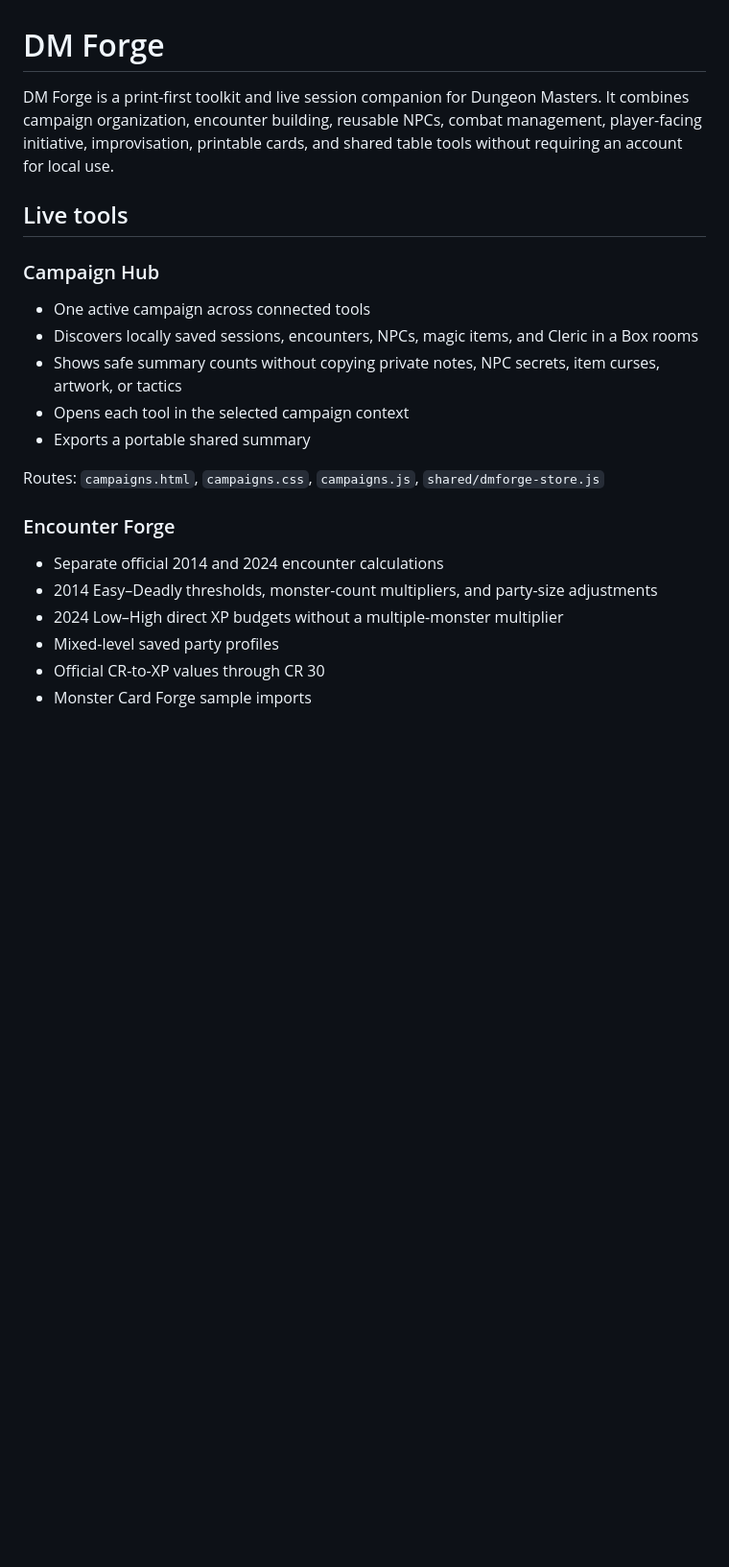
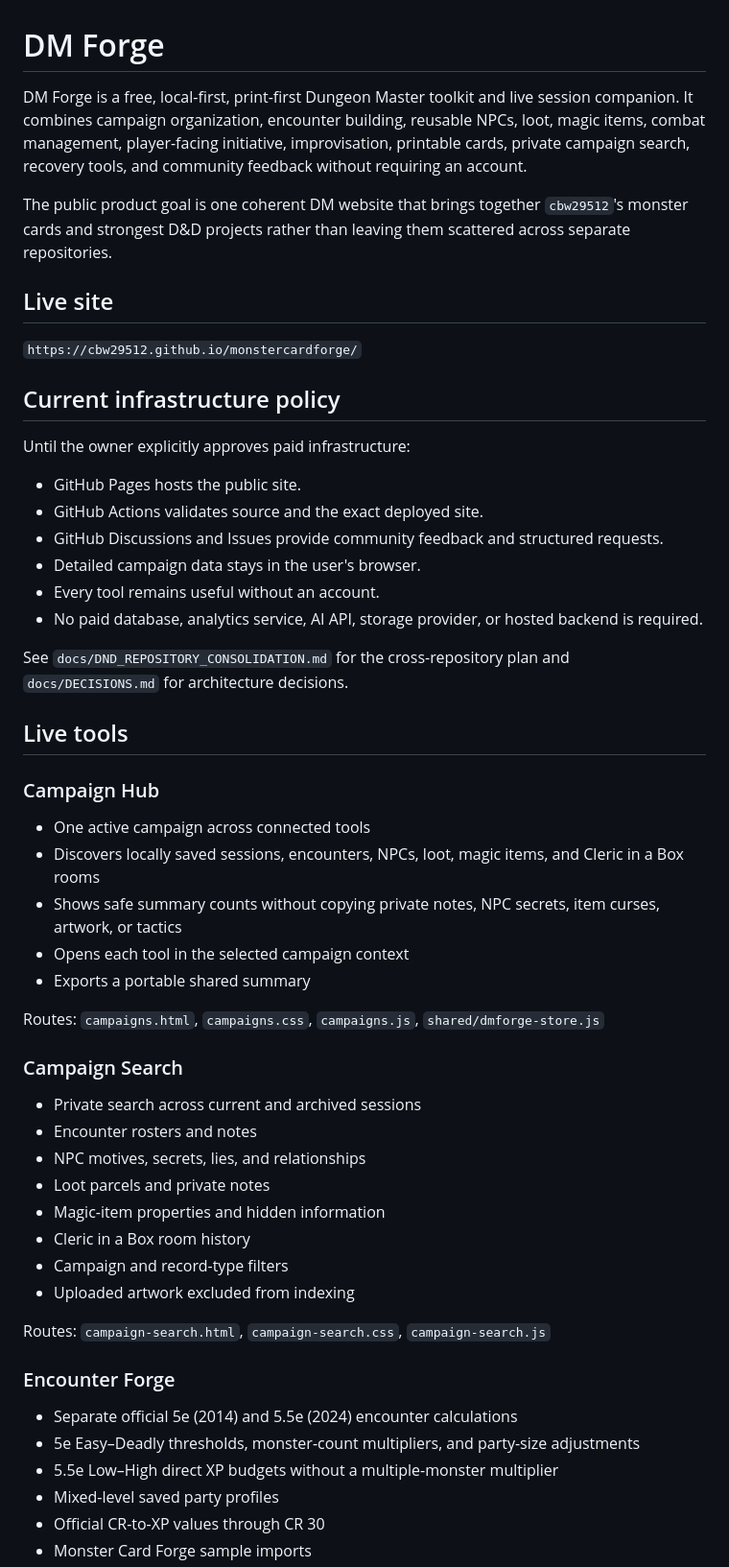
Before and after one commit to cbw29512/monstercardforge, a Markdown page: README.md, the part around one of its changes. Shown at 96% size. Rendered like a GitHub page; blank space fills up the shorter version.

```diff
--- a/README.md
+++ b/README.md
@@ -1,24 +1,56 @@
 # DM Forge
 
-DM Forge is a print-first toolkit and live session companion for Dungeon Masters. It combines campaign organization, encounter building, reusable NPCs, combat management, player-facing initiative, improvisation, printable cards, and shared table tools without requiring an account for local use.
+DM Forge is a free, local-first, print-first Dungeon Master toolkit and live session companion. It combines campaign organization, encounter building, reusable NPCs, loot, magic items, combat management, player-facing initiative, improvisation, printable cards, private campaign search, recovery tools, and community feedback without requiring an account.
+
+The public product goal is one coherent DM website that brings together `cbw29512`'s monster cards and strongest D&D projects rather than leaving them scattered across separate repositories.
+
+## Live site
+
+`https://cbw29512.github.io/monstercardforge/`
+
+## Current infrastructure policy
+
+Until the owner explicitly approves paid infrastructure:
+
+- GitHub Pages hosts the public site.
+- GitHub Actions validates source and the exact deployed site.
+- GitHub Discussions and Issues provide community feedback and structured requests.
+- Detailed campaign data stays in the user's browser.
+- Every tool remains useful without an account.
+- No paid database, analytics service, AI API, storage provider, or hosted backend is required.
+
+See `docs/DND_REPOSITORY_CONSOLIDATION.md` for the cross-repository plan and `docs/DECISIONS.md` for architecture decisions.
 
 ## Live tools
 
 ### Campaign Hub
 
 - One active campaign across connected tools
-- Discovers locally saved sessions, encounters, NPCs, magic items, and Cleric in a Box rooms
+- Discovers locally saved sessions, encounters, NPCs, loot, magic items, and Cleric in a Box rooms
 - Shows safe summary counts without copying private notes, NPC secrets, item curses, artwork, or tactics
 - Opens each tool in the selected campaign context
 - Exports a portable shared summary
 
 Routes: `campaigns.html`, `campaigns.css`, `campaigns.js`, `shared/dmforge-store.js`
 
+### Campaign Search
+
+- Private search across current and archived sessions
+- Encounter rosters and notes
+- NPC motives, secrets, lies, and relationships
+- Loot parcels and private notes
+- Magic-item properties and hidden information
+- Cleric in a Box room history
+- Campaign and record-type filters
+- Uploaded artwork excluded from indexing
+
+Routes: `campaign-search.html`, `campaign-search.css`, `campaign-search.js`
+
 ### Encounter Forge
 
-- Separate official 2014 and 2024 encounter calculations
-- 2014 Easy–Deadly thresholds, monster-count multipliers, and party-size adjustments
-- 2024 Low–High direct XP budgets without a multiple-monster multiplier
+- Separate official 5e (2014) and 5.5e (2024) encounter calculations
+- 5e Easy–Deadly thresholds, monster-count multipliers, and party-size adjustments
+- 5.5e Low–High direct XP budgets without a multiple-monster multiplier
 - Mixed-level saved party profiles
 - Official CR-to-XP values through CR 30
 - Monster Card Forge sample imports
```
Also changed, not shown: other parts of README.md (+127 -39 lines).
